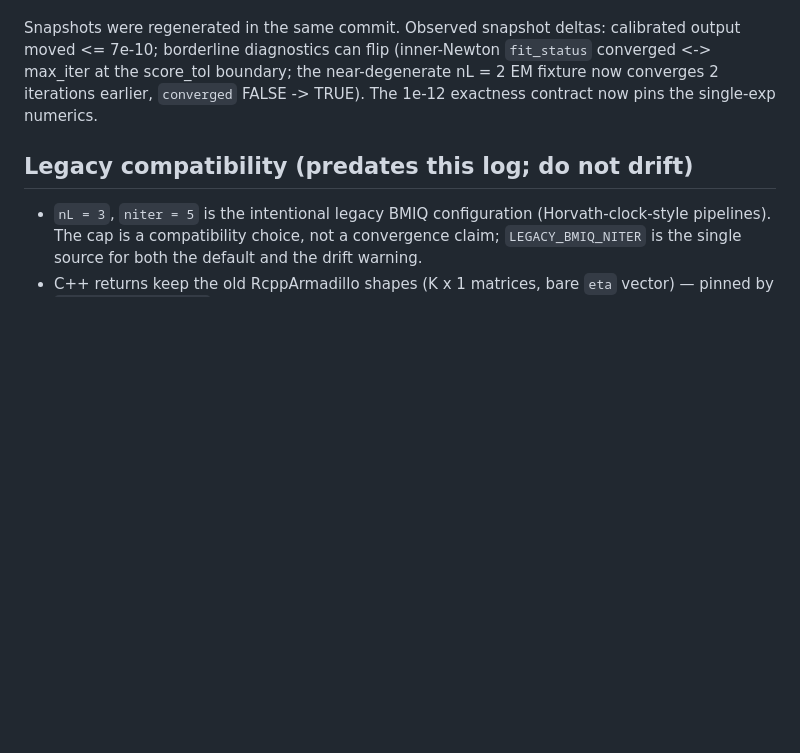
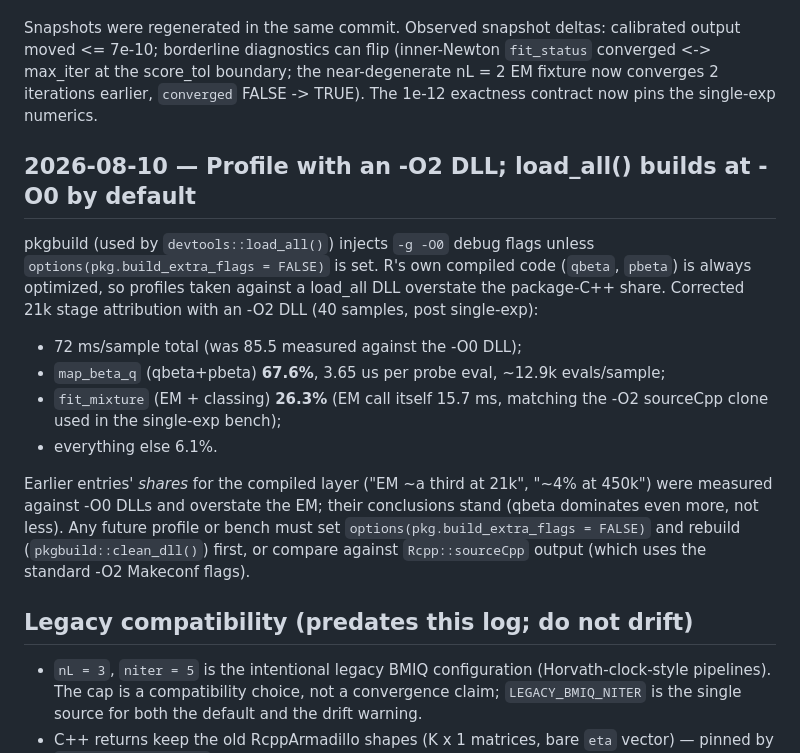
Before and after one commit to hhp94/betanorm, a Markdown page: dev/DECISIONS.md, the part around the change. GitHub-like rendering; blank space fills up the shorter version.

Commit message:
Record pkgbuild -O0 load_all gotcha and corrected 21k profile shares
Co-Authored-By: Claude Fable 5 <noreply@anthropic.com>

```diff
--- a/dev/DECISIONS.md
+++ b/dev/DECISIONS.md
@@ -129,6 +129,28 @@ boundary; the near-degenerate nL = 2 EM fixture now converges 2 iterations
 earlier, `converged` FALSE -> TRUE). The 1e-12 exactness contract now pins
 the single-exp numerics.
 
+## 2026-08-10 — Profile with an -O2 DLL; load_all() builds at -O0 by default
+
+pkgbuild (used by `devtools::load_all()`) injects `-g -O0` debug flags
+unless `options(pkg.build_extra_flags = FALSE)` is set. R's own compiled
+code (`qbeta`, `pbeta`) is always optimized, so profiles taken against a
+load_all DLL overstate the package-C++ share. Corrected 21k stage
+attribution with an -O2 DLL (40 samples, post single-exp):
+
+- 72 ms/sample total (was 85.5 measured against the -O0 DLL);
+- `map_beta_q` (qbeta+pbeta) **67.6%**, 3.65 us per probe eval,
+  ~12.9k evals/sample;
+- `fit_mixture` (EM + classing) **26.3%** (EM call itself 15.7 ms,
+  matching the -O2 sourceCpp clone used in the single-exp bench);
+- everything else 6.1%.
+
+Earlier entries' *shares* for the compiled layer ("EM ~a third at 21k",
+"~4% at 450k") were measured against -O0 DLLs and overstate the EM;
+their conclusions stand (qbeta dominates even more, not less). Any future
+profile or bench must set `options(pkg.build_extra_flags = FALSE)` and
+rebuild (`pkgbuild::clean_dll()`) first, or compare against
+`Rcpp::sourceCpp` output (which uses the standard -O2 Makeconf flags).
+
 ## Legacy compatibility (predates this log; do not drift)
 
 - `nL = 3`, `niter = 5` is the intentional legacy BMIQ configuration
```
